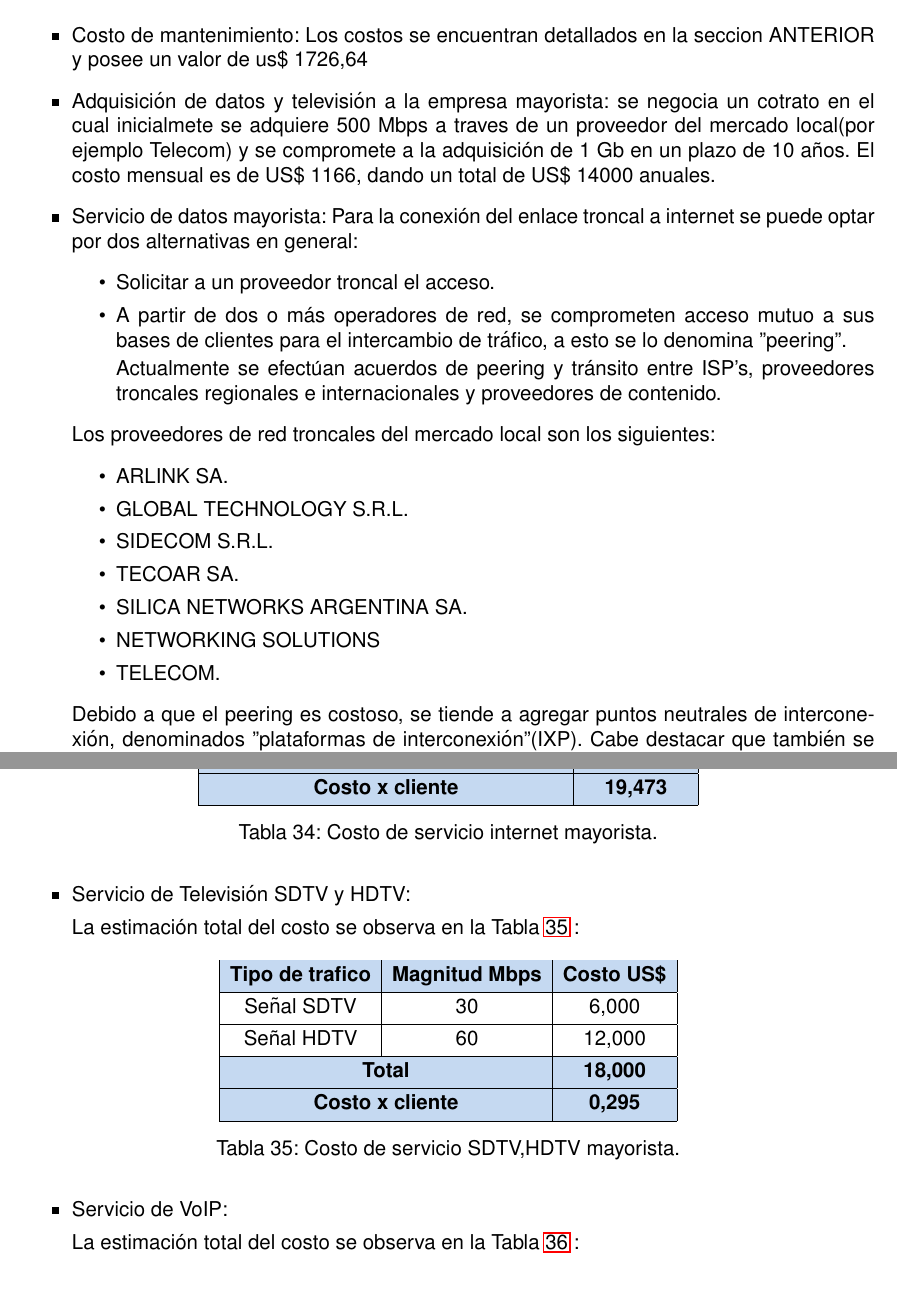
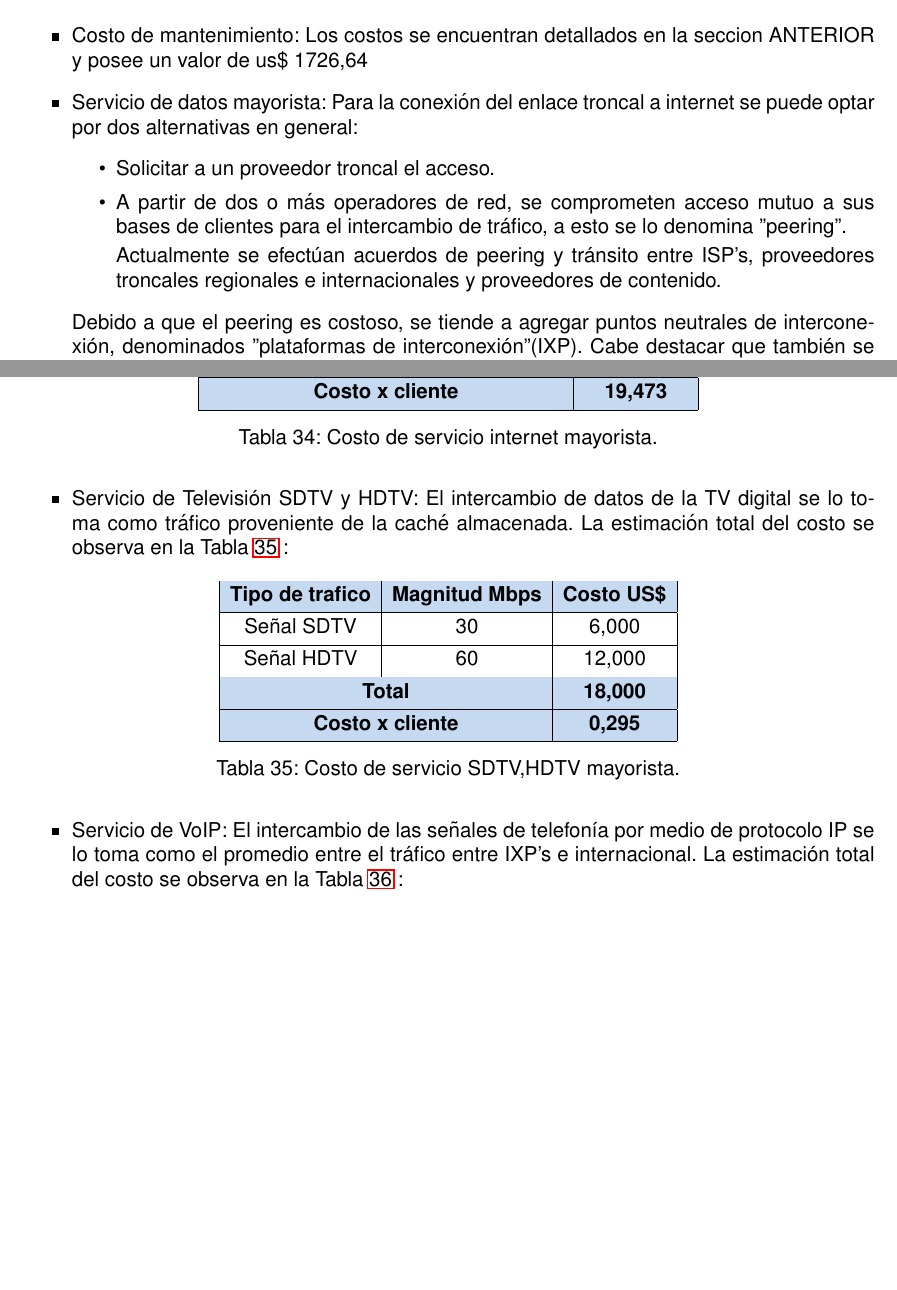
Before and after one commit to ffsuarez/TF-COM2-V2, a LaTeX document (borrador.tex, which reads 9Analisis-Economico/Analisis_economico_2.tex): two parts of pages 64 and 65 of 66 before the commit and two parts of pages 64 and 65 of 65 after it, joined at a grey line, cut so that both start at the same text, the shorter picture padded with empty space. Compiled offline with pdfLaTeX.

Commit message:
mejorado costos del servicio en el OPEX

```diff
--- a/9Analisis-Economico/Analisis_economico_2.tex
+++ b/9Analisis-Economico/Analisis_economico_2.tex
@@ -53,7 +53,7 @@ Los costos del OPEX se detallan a continuación:
 \begin{itemize}
 \item Costo de mantenimiento: Los costos se encuentran detallados en la seccion ANTERIOR y posee un valor de us\$ 1726,64
 
-\item Adquisición de datos y televisión a la empresa mayorista: se negocia un cotrato en el cual inicialmete se adquiere 500 Mbps a traves de un proveedor del mercado local(por ejemplo Telecom) y se compromete a la adquisición de  1 Gb en un plazo de 10 años. El costo mensual es de US\$ 1166, dando un total de US\$ 14000 anuales.
+% \item Adquisición de datos y televisión a la empresa mayorista: se negocia un cotrato en el cual inicialmete se adquiere 500 Mbps a traves de un proveedor del mercado local(por ejemplo Telecom) y se compromete a la adquisición de  1 Gb en un plazo de 10 años. El costo mensual es de US\$ 1166, dando un total de US\$ 14000 anuales.
 %----------
 
 \item Servicio de datos mayorista:
@@ -68,16 +68,16 @@ Actualmente se efectúan acuerdos de peering y tránsito entre ISP's, proveedore
 troncales regionales e internacionales y proveedores de contenido.
 \end{enumerate}
 
-Los proveedores de red troncales del mercado local son los siguientes:
-\begin{enumerate}
-\item[•]ARLINK SA.
-\item[•]GLOBAL TECHNOLOGY S.R.L.
-\item[•]SIDECOM S.R.L.
-\item[•]TECOAR SA.
-\item[•]SILICA NETWORKS ARGENTINA SA.
-\item[•]NETWORKING SOLUTIONS
-\item[•]TELECOM.
-\end{enumerate}
+% Los proveedores de red troncales del mercado local son los siguientes:
+% \begin{enumerate}
+% \item[•]ARLINK SA.
+% \item[•]GLOBAL TECHNOLOGY S.R.L.
+% \item[•]SIDECOM S.R.L.
+% \item[•]TECOAR SA.
+% \item[•]SILICA NETWORKS ARGENTINA SA.
+% \item[•]NETWORKING SOLUTIONS
+% \item[•]TELECOM.
+% \end{enumerate}
 %Fuentes: https://www.cabase.org.ar/nap-san-luis/
 %Fuentes: http://listas.unsl.edu.ar/pipermail/unsl/2016-April/011142.html
 
@@ -152,7 +152,7 @@ La estimación total del costo se observa en la Tabla \ref{tab:costo-internet} :
 
 
 \item Servicio de Televisión SDTV y HDTV:
-
+El intercambio de datos de la TV digital se lo toma como tráfico proveniente de la caché almacenada.
 La estimación total del costo se observa en la Tabla \ref{tab:costo-sdtv-hdtv} :
 
 % Table generated by Excel2LaTeX from sheet 'Hoja3'
@@ -177,7 +177,7 @@ La estimación total del costo se observa en la Tabla \ref{tab:costo-sdtv-hdtv}
 
 
 \item Servicio de VoIP:
-
+El intercambio de las señales de telefonía por medio de protocolo IP se lo toma como el promedio entre el tráfico entre IXP's e internacional.
 La estimación total del costo se observa en la Tabla \ref{tab:costo-voip} :
 
 % Table generated by Excel2LaTeX from sheet 'Hoja3'
```
